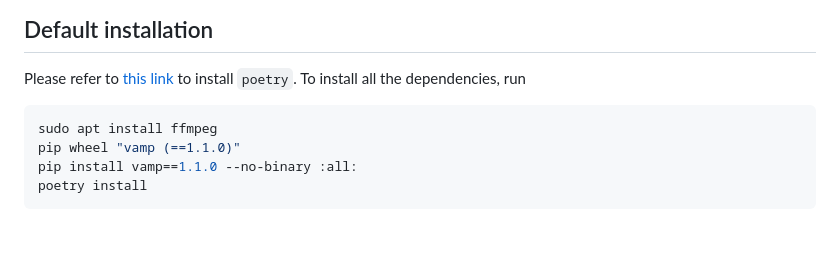
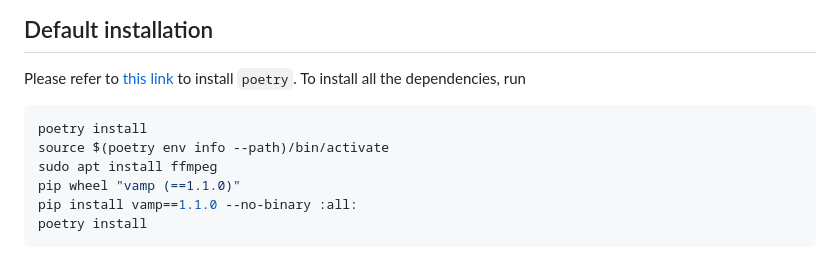
Before and after one commit to filiptrplan/korpusi, a Markdown page: pipeline/README.md, the part around the change. GitHub-like rendering; blank space fills up the shorter version.

Commit message:
add some clarification to the README

````diff
--- a/pipeline/README.md
+++ b/pipeline/README.md
@@ -14,6 +14,8 @@
 ## Default installation
 Please refer to [this link](https://python-poetry.org/docs/#installation) to install `poetry`. To install all the dependencies, run
 ```bash
+poetry install
+source $(poetry env info --path)/bin/activate
 sudo apt install ffmpeg
 pip wheel "vamp (==1.1.0)"
 pip install vamp==1.1.0 --no-binary :all:
````
